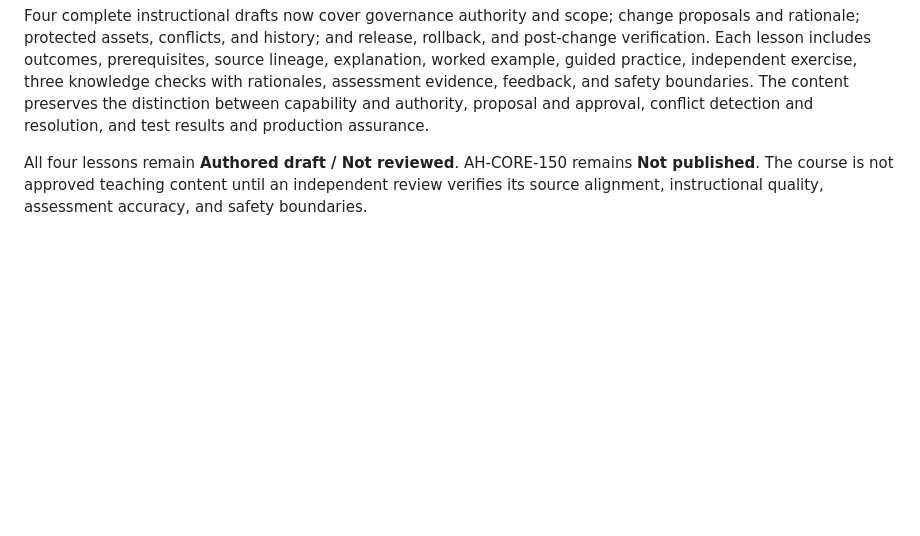
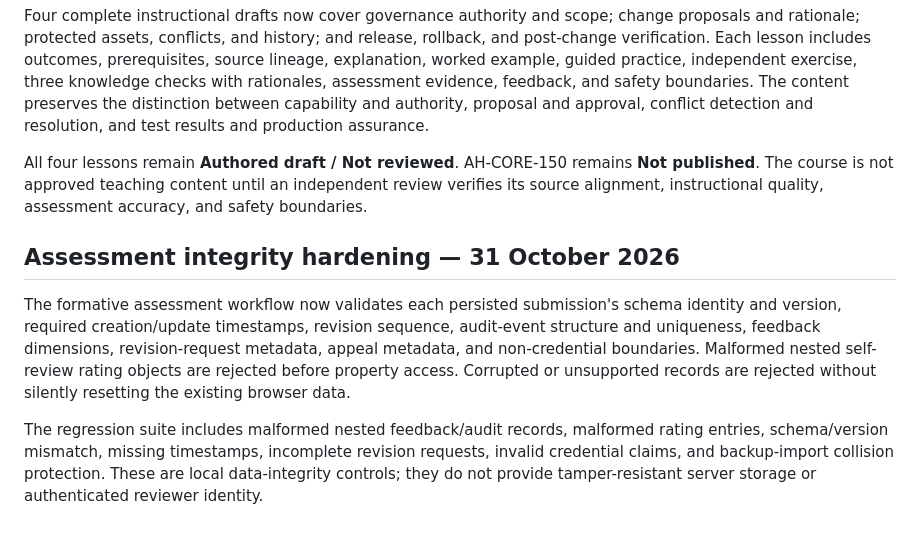
Before and after one commit to hydraporss/ah-aios-react-website, a Markdown page: learning-studio/README.md, the part around the change. GitHub-like rendering; blank space fills up the shorter version.

Commit message:
docs: record assessment integrity and curriculum status updates

```diff
--- a/learning-studio/README.md
+++ b/learning-studio/README.md
@@ -126,3 +126,10 @@ The GitHub Actions workflow is configured to run curriculum quality tests, theor
 Four complete instructional drafts now cover governance authority and scope; change proposals and rationale; protected assets, conflicts, and history; and release, rollback, and post-change verification. Each lesson includes outcomes, prerequisites, source lineage, explanation, worked example, guided practice, independent exercise, three knowledge checks with rationales, assessment evidence, feedback, and safety boundaries. The content preserves the distinction between capability and authority, proposal and approval, conflict detection and resolution, and test results and production assurance.
 
 All four lessons remain **Authored draft / Not reviewed**. AH-CORE-150 remains **Not published**. The course is not approved teaching content until an independent review verifies its source alignment, instructional quality, assessment accuracy, and safety boundaries.
+
+
+## Assessment integrity hardening — 31 October 2026
+
+The formative assessment workflow now validates each persisted submission's schema identity and version, required creation/update timestamps, revision sequence, audit-event structure and uniqueness, feedback dimensions, revision-request metadata, appeal metadata, and non-credential boundaries. Malformed nested self-review rating objects are rejected before property access. Corrupted or unsupported records are rejected without silently resetting the existing browser data.
+
+The regression suite includes malformed nested feedback/audit records, malformed rating entries, schema/version mismatch, missing timestamps, incomplete revision requests, invalid credential claims, and backup-import collision protection. These are local data-integrity controls; they do not provide tamper-resistant server storage or authenticated reviewer identity.
```
